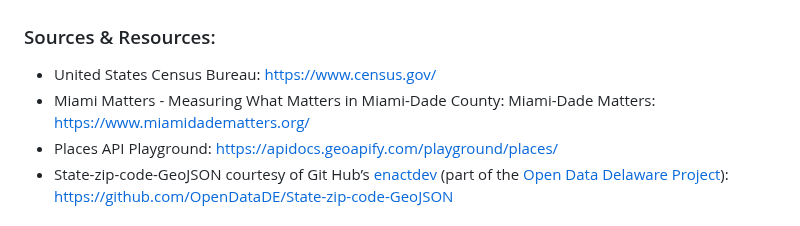
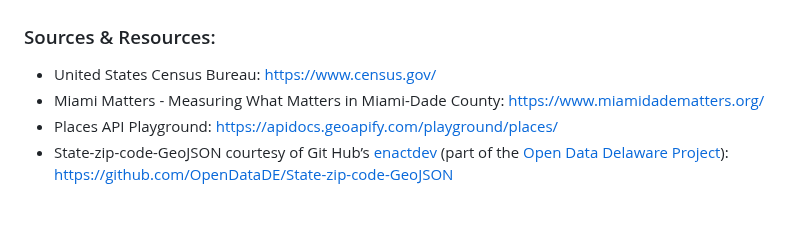
Before and after one commit to brnkath/project-3-group-5, a Markdown page: README.md, the part around the change. GitHub-like rendering.

Commit message:
Updating README Layout

```diff
--- a/README.md
+++ b/README.md
@@ -30,7 +30,7 @@ Collaborations between local businesses, nonprofits, and government agencies can
 ### Sources & Resources:
 
   * United States Census Bureau: https://www.census.gov/
-  * Miami Matters - Measuring What Matters in Miami-Dade County: Miami-Dade Matters: https://www.miamidadematters.org/
+  * Miami Matters - Measuring What Matters in Miami-Dade County: https://www.miamidadematters.org/
   * Places API Playground: https://apidocs.geoapify.com/playground/places/
   * State-zip-code-GeoJSON courtesy of Git Hub’s <a href="https://github.com/enactdev">enactdev</a> (part of the
 <a href="https://github.com/OpenDataDE">Open Data Delaware Project</a>): https://github.com/OpenDataDE/State-zip-code-GeoJSON
```
